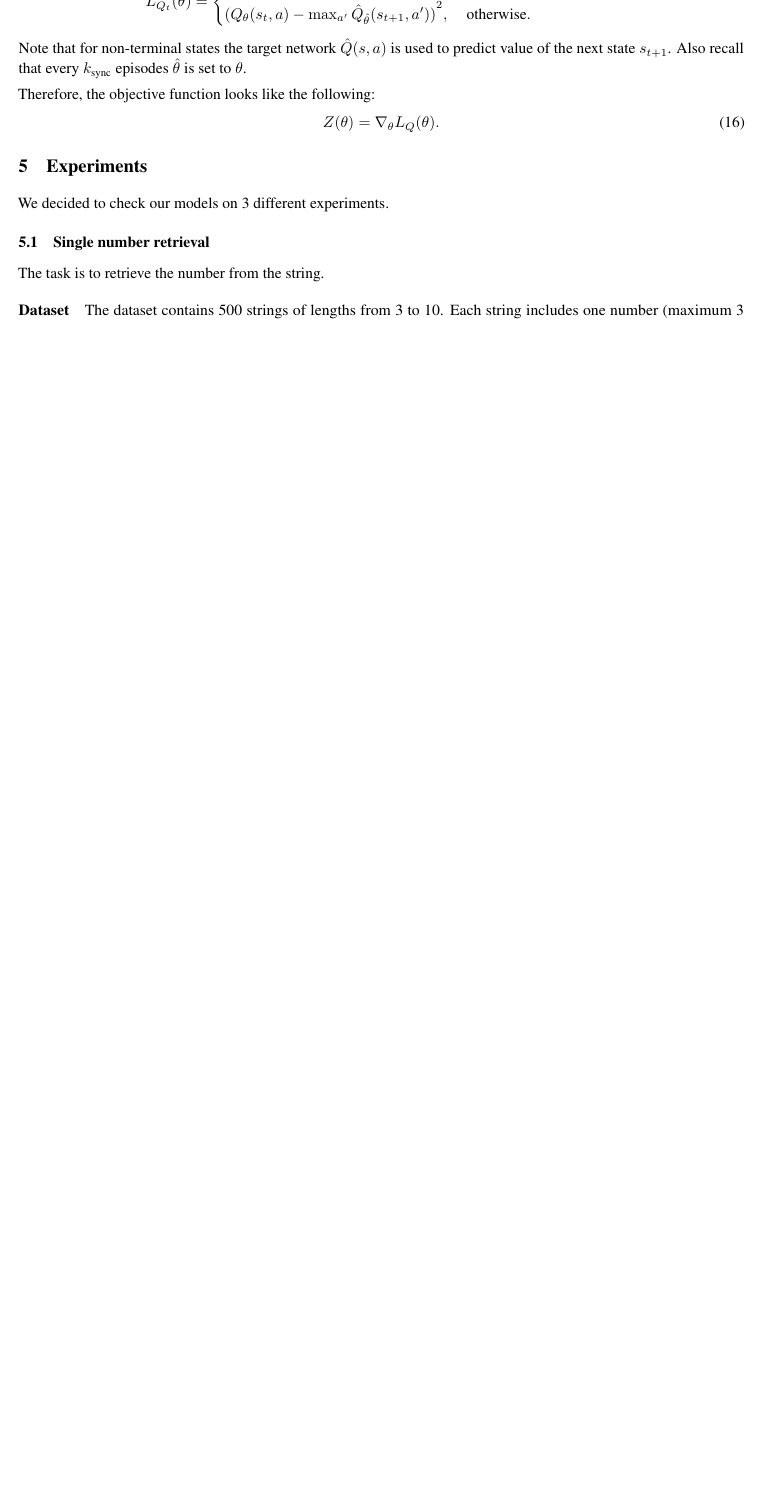
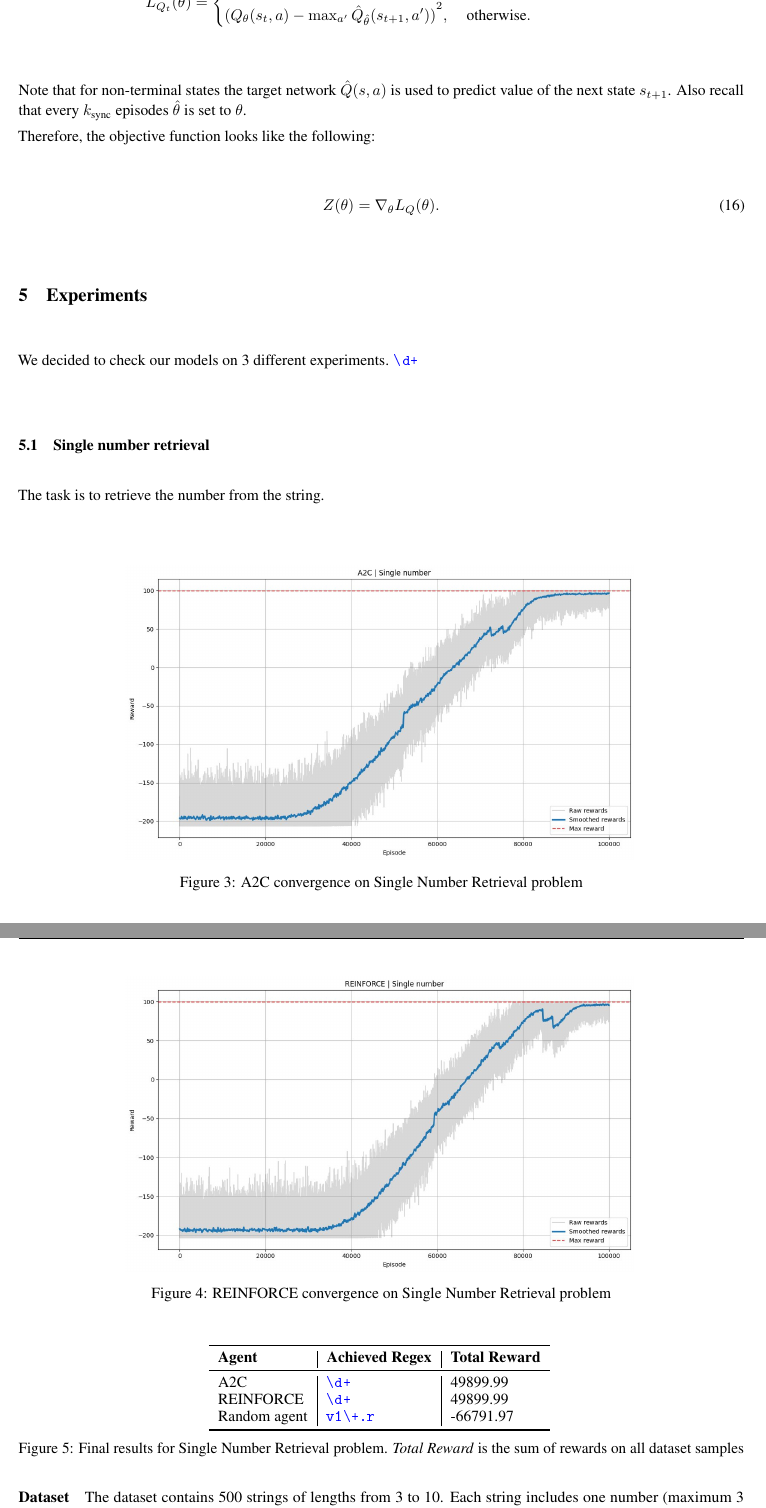
Before and after one commit to dsomni/rl-s25, a LaTeX document (report/main.tex): part of page 6 of 7 before the commit and two parts of pages 6 and 7 of 10 after it, the two joined at a grey line, cut so that both start at the same text, the shorter picture padded with empty space. The pictures show the PDF file report/main.pdf that the author committed with the source.

Commit message:
Add [plots] report

```diff
--- a/report/main.tex
+++ b/report/main.tex
@@ -444,10 +444,39 @@ Therefore, the objective function looks like the following:
 
 
 \section{Experiments}
-We decided to check our models on 3 different experiments.
+We decided to check our models on 3 different experiments. \codeword{\d+}
 
 \subsection{Single number retrieval}
 The task is to retrieve the number from the string.
+
+\begin{figure}[H]
+  \centering
+  \includegraphics[width=0.7\textwidth]{./pictures/a2c_number.jpg}
+  \caption[A2C convergence on Single Number Retrieval problem]
+  {A2C convergence on Single Number Retrieval problem}\label{fig:a2c_num}
+\end{figure}
+
+\begin{figure}[H]
+  \centering
+  \includegraphics[width=0.7\textwidth]{./pictures/reinforce_number.jpg}
+  \caption[REINFORCE convergence on Single Number Retrieval problem]
+  {REINFORCE convergence on Single Number Retrieval problem}\label{fig:reinforce_num}
+\end{figure}
+
+\begin{figure}[H]
+  \centering
+  \begin{tabular}{l|l|l}
+    \toprule
+    \textbf{Agent} & \textbf{Achieved Regex} & \textbf{Total Reward} \\
+    \midrule
+    A2C            & \codeword{\d+}          & 49899.99              \\
+    REINFORCE      & \codeword{\d+}          & 49899.99              \\
+    Random agent   & \codeword{v1\+.r}       & -66791.97             \\
+    \bottomrule
+  \end{tabular}
+  \caption{Final results for Single Number Retrieval problem. \textit{Total Reward} is the sum of rewards on all dataset samples}\label{tab:res_num}
+\end{figure}
+
 
 \paragraph{Dataset}
 The dataset contains 500 strings of lengths from 3 to 10. Each string includes one number (maximum 3 digits).
@@ -458,3 +487,24 @@ We want our RL agent to simulate the application of \codeword{\d} regular expres
 \subsection{Word from subset of symbols retrieval}
 The task is to retrieve from the string a word which consists of a certain subset of symbols.
 
+
+\begin{figure}[H]
+  \centering
+  \includegraphics[width=0.7\textwidth]{./pictures/a2c_words.jpg}
+  \caption[A2C convergence on Single Number Retrieval problem]
+  {A2C convergence on Word Retrieval problem}\label{fig:a2c_word}
+\end{figure}
+
+\begin{figure}[H]
+  \centering
+  \includegraphics[width=0.7\textwidth]{./pictures/reinforce_words.jpg}
+  \caption[REINFORCE convergence on Word Retrieval problem]
+  {REINFORCE convergence on Word Retrieval problem}\label{fig:reinforce_word}
+\end{figure}
+
+\begin{figure}[H]
+  \centering
+  \begin{tabular}{l|l|l}
+    \toprule
+    \textbf{Agent} & \textbf{Achieved Regex} & \textbf{Total Reward} \\
+    \midrule
@@ -461,8 +514,35 @@ The task is to retrieve from the string a word which consists of a certain subse
+    \bottomrule
+  \end{tabular}
+  \caption{Final results for Word Retrieval problem. \textit{Total Reward} is the sum of rewards on all dataset samples}\label{tab:res_word}
+\end{figure}
+
+
 \paragraph{Dataset}
 The dataset contains 500 strings of lengths from 6 to 20. Each string includes one word that consists of the letters `c', `a' and `t'.
 
 \paragraph{Target Regexp}
-We want our RL agent to simulate the application of \codeword{[cat]+} regular expression.
+We want our RL agent to simulate the application of regular expression.
 
 \subsection{Simple email retrieval}
-The task is to retrieve an email from the string.
+The task is to retrieve an email from the string. \codeword{[cat]+}
+
+\begin{figure}[H]
+  \centering
+  \includegraphics[width=0.7\textwidth]{./pictures/a2c_email.jpg}
+  \caption[A2C convergence on Email Retrieval problem]
+  {A2C convergence on Word Retrieval problem}\label{fig:a2c_email}
+\end{figure}
+
+\begin{figure}[H]
+  \centering
+  \includegraphics[width=0.7\textwidth]{./pictures/reinforce_email.jpg}
+  \caption[REINFORCE convergence on Email Retrieval problem]
+  {REINFORCE convergence on Word Retrieval problem}\label{fig:reinforce_email}
+\end{figure}
+
+\begin{figure}[H]
+  \centering
+  \begin{tabular}{l|l|l}
+    \toprule
+    \textbf{Agent} & \textbf{Achieved Regex} & \textbf{Total Reward} \\
+    \midrule
@@ -469,3 +552,7 @@ The task is to retrieve an email from the string.
+    \bottomrule
+  \end{tabular}
+  \caption{Final results for Email Retrieval problem. \textit{Total Reward} is the sum of rewards on all dataset samples}\label{tab:res_email}
+\end{figure}
 
 \paragraph{Dataset}
 The dataset contains 500 strings of lengths from 11 to 35. Each string contains one email, which consists of 5 parts: from 4 to 8 letters, \codeword{@} sign, from 3 to 4 letters, dot, from 2 to 5 symbols.
```
Also changed, not shown: report/main.pdf, report/main.tex (8 more changed lines), 2 other files.
